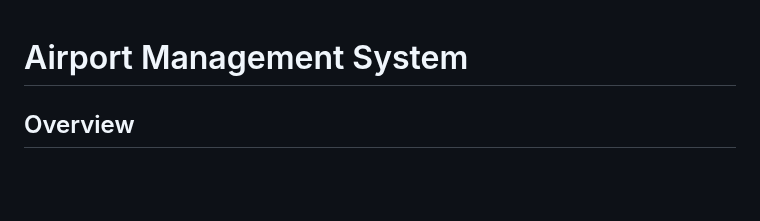
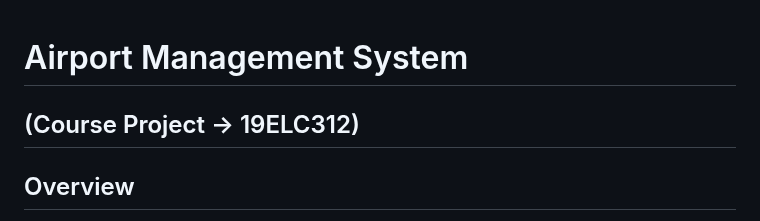
Before and after one commit to nottarun7/Airport_Management_System_DBMS, a Markdown page: README.md, the part around the change. GitHub-like rendering; blank space fills up the shorter version.

```diff
--- a/README.md
+++ b/README.md
@@ -1,5 +1,5 @@
 # Airport Management System
-
+## (Course Project -> 19ELC312)
 ## Overview
 This project demonstrates an airport database management system using a PostgreSQL backend, a Flask API for CRUD operations, and a web-based frontend for data entry and viewing. Additionally, it includes a SQL query tool (`shell.py`) that allows manual SQL query execution for further interaction with the database.
 
```
